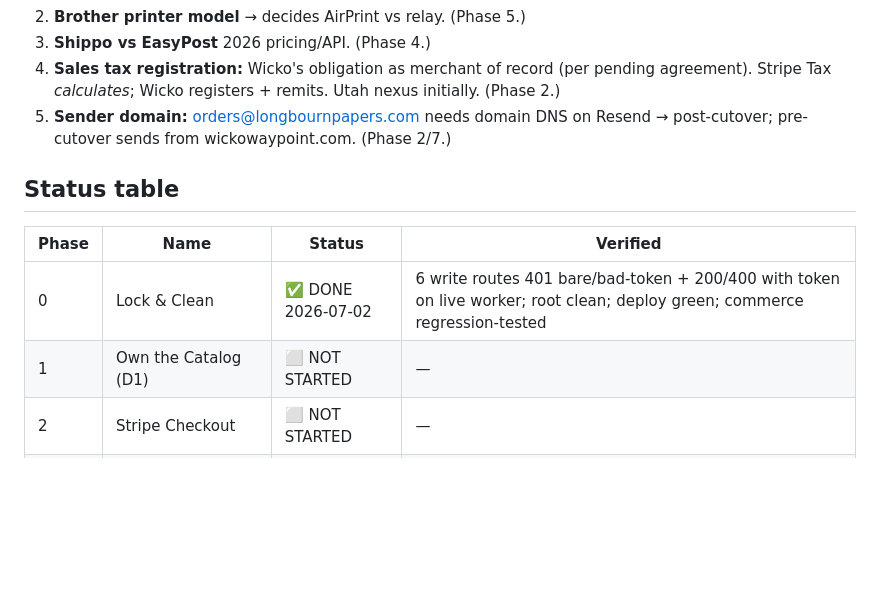
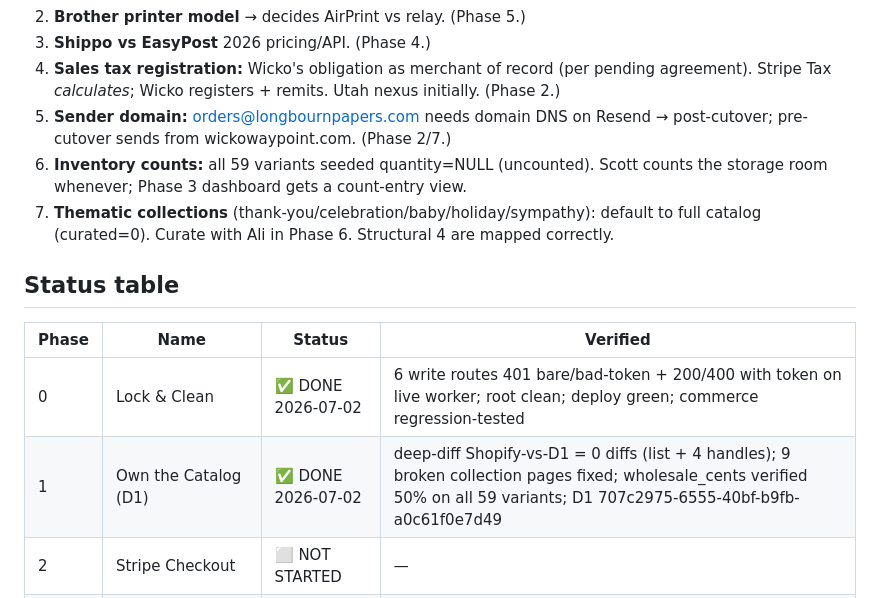
Before and after one commit to ramonscottf/longbourn-papers, a Markdown page: docs/PLAN-commerce-stack.md, the part around the change. Drawn GitHub-style; blank space fills up the shorter version.

```diff
--- a/docs/PLAN-commerce-stack.md
+++ b/docs/PLAN-commerce-stack.md
@@ -146,13 +146,15 @@ $0/mo fixed. Per-transaction: Stripe ~2.9% + 30¢; Stripe Tax ~0.5% on taxed ord
 3. **Shippo vs EasyPost** 2026 pricing/API. (Phase 4.)
 4. **Sales tax registration:** Wicko's obligation as merchant of record (per pending agreement). Stripe Tax *calculates*; Wicko registers + remits. Utah nexus initially. (Phase 2.)
 5. **Sender domain:** orders@longbournpapers.com needs domain DNS on Resend → post-cutover; pre-cutover sends from wickowaypoint.com. (Phase 2/7.)
+6. **Inventory counts:** all 59 variants seeded quantity=NULL (uncounted). Scott counts the storage room whenever; Phase 3 dashboard gets a count-entry view.
+7. **Thematic collections** (thank-you/celebration/baby/holiday/sympathy): default to full catalog (curated=0). Curate with Ali in Phase 6. Structural 4 are mapped correctly.
 
 ## Status table
 
 | Phase | Name | Status | Verified |
 |---|---|---|---|
 | 0 | Lock & Clean | ✅ DONE 2026-07-02 | 6 write routes 401 bare/bad-token + 200/400 with token on live worker; root clean; deploy green; commerce regression-tested |
-| 1 | Own the Catalog (D1) | ⬜ NOT STARTED | — |
+| 1 | Own the Catalog (D1) | ✅ DONE 2026-07-02 | deep-diff Shopify-vs-D1 = 0 diffs (list + 4 handles); 9 broken collection pages fixed; wholesale_cents verified 50% on all 59 variants; D1 707c2975-6555-40bf-b9fb-a0c61f0e7d49 |
 | 2 | Stripe Checkout | ⬜ NOT STARTED | — |
 | 3 | Order Dashboard | ⬜ NOT STARTED | — |
 | 4 | Shipping & Labels | ⬜ NOT STARTED | — |
```
Also changed, not shown: README.md (+1 -1 lines).
